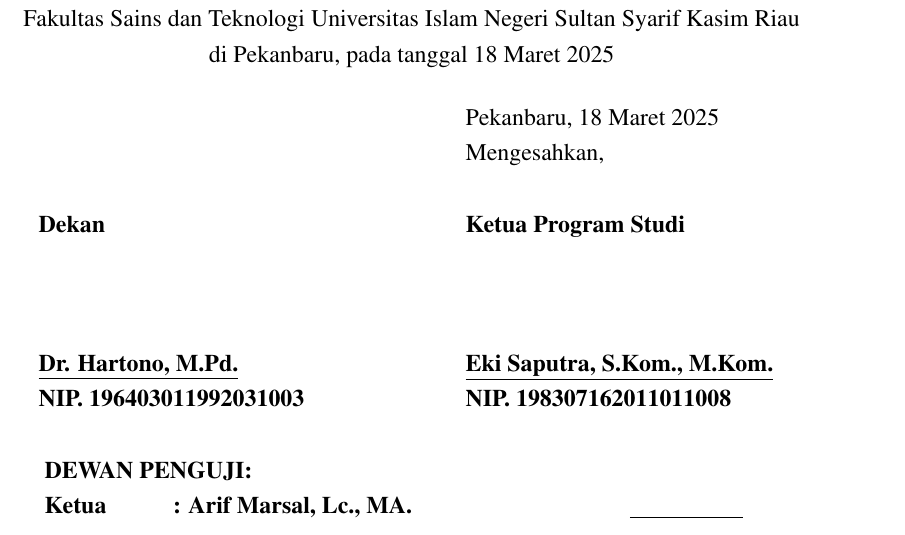
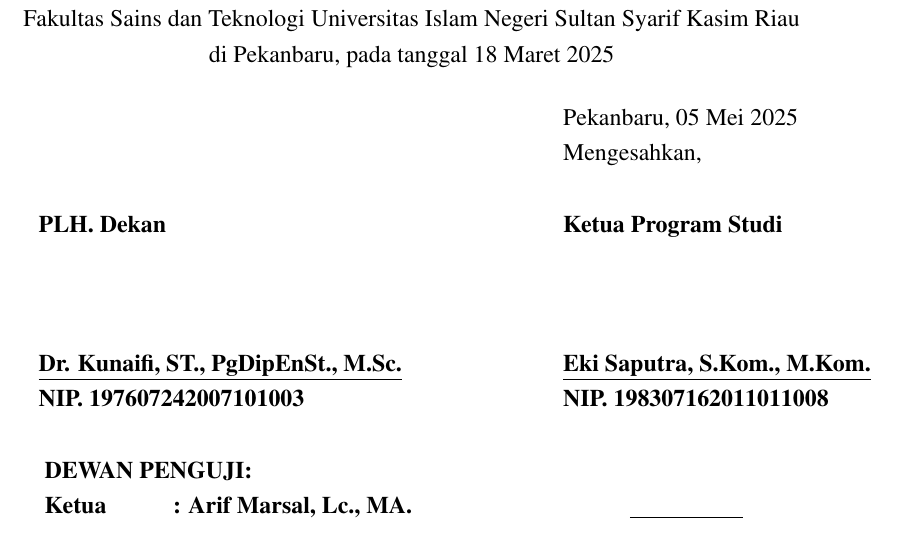
Before and after one commit to hafizaryan/laporan-tugas-akhir, a LaTeX document (tugasakhir.tex, which reads kontrol/laporan_setting.tex, kontrol/lembarPengesahan.tex): part of page 3 of 135, cut so that both start at the same text. Compiled offline with pdfLaTeX.

Commit message:
[update] nama dekan

```diff
--- a/kontrol/laporan_setting.tex
+++ b/kontrol/laporan_setting.tex
@@ -33,8 +33,8 @@
 \var{\kaprodi}{Eki Saputra, S.Kom., M.Kom.}
 \var{\kaprodinip}{198307162011011008}
 
-\var{\dekan}{Dr. Hartono, M.Pd.}
-\var{\dekannip}{196403011992031003}
+\var{\dekan}{Dr. Kunaifi, ST., PgDipEnSt., M.Sc.}
+\var{\dekannip}{197607242007101003}
 
 \var{\rektor}{Prof. Dr. Hairunas, M.Ag}
 \var{\rektorSatu}{Prof. Dr. Hj. Helmiati, M.Ag}
--- a/kontrol/lembarPengesahan.tex
+++ b/kontrol/lembarPengesahan.tex
@@ -38,10 +38,10 @@
 
 	\begin{tabular}{l}
 		\begin{tabular}{lll}
-			                        &                & \kota, \tanggalSidang    \\
+			                        &                & \kota, 05 Mei 2025    \\
 			                        &                & Mengesahkan,             \\
 			                        &                &                          \\
-			\bo{Dekan}              & \hspace{2cm}   & \bo{Ketua Program Studi} \\
+			\bo{PLH. Dekan}              & \hspace{2cm}   & \bo{Ketua Program Studi} \\
 			\vspace{0.4cm}          & \vspace{0.4cm} & \vspace{0.4cm}           \\
 			\bo{\underline{\dekan}} &                &
 			\bo{\underline{\kaprodi}}                                           \\
```
Also changed, not shown: 3 other files.
